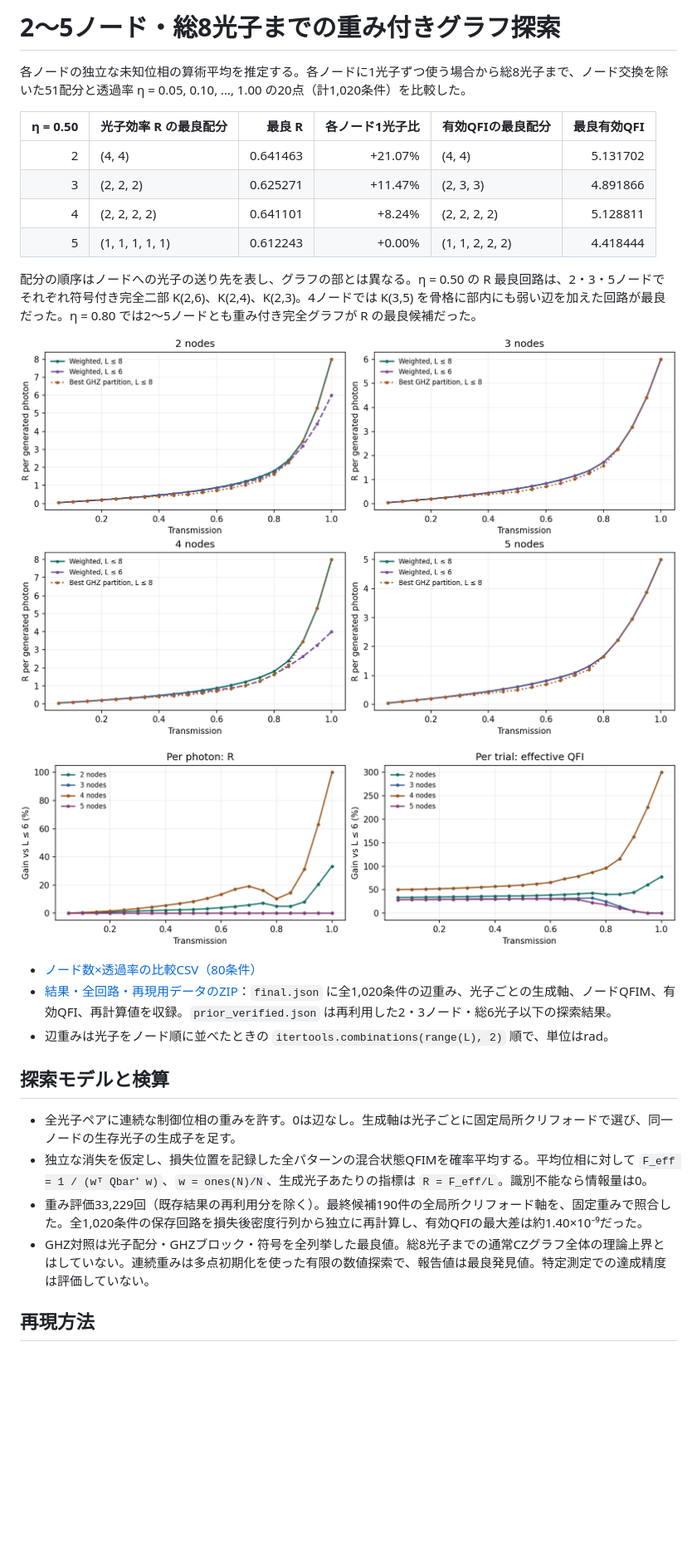
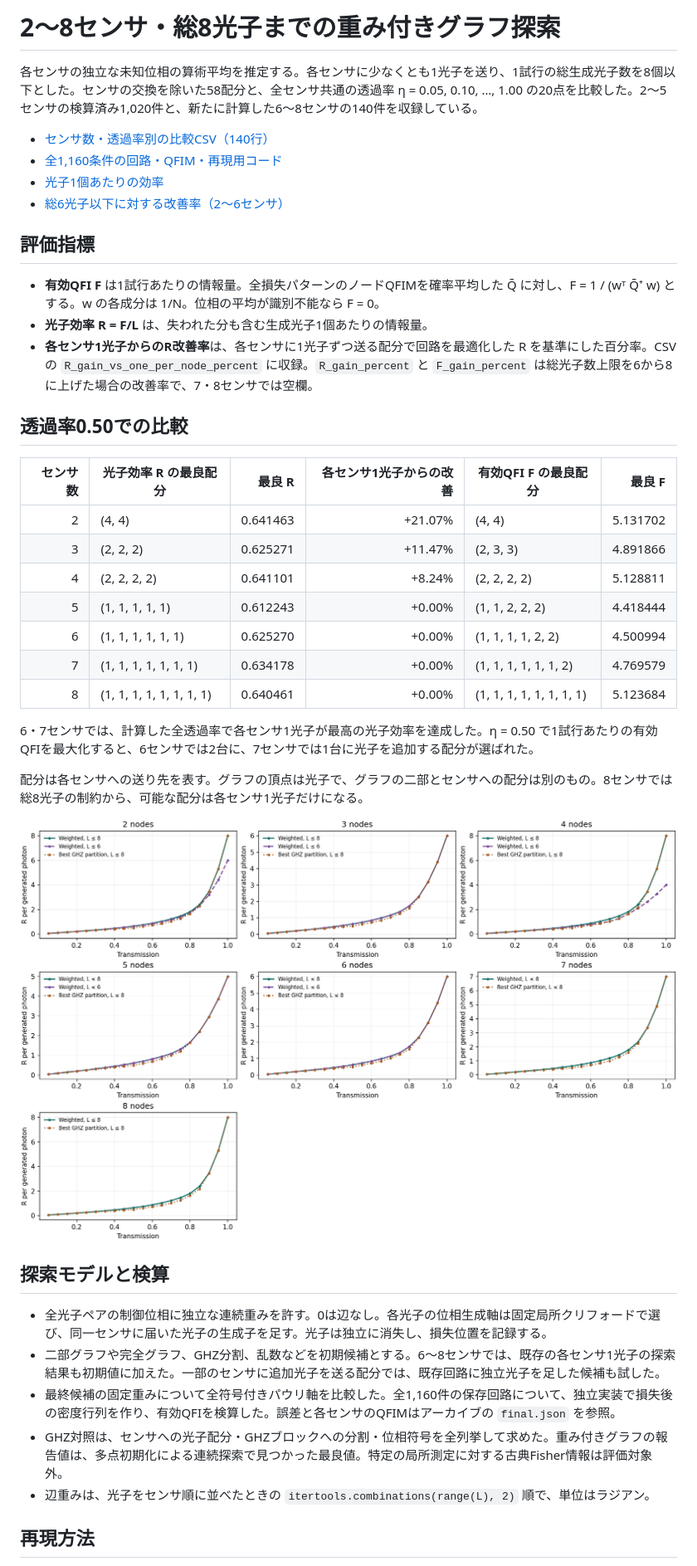
Before and after one commit to hamaneru25/research, a Markdown page: expanded_weighted_allocation_N2_5_L8/README.md, the part around one of its changes. Shown at 83% size. Drawn GitHub-style; pictures changed too: expanded_weighted_allocation_N2_5_L8/results/efficiency.png, expanded_weighted_allocation_N2_5_L8/results/gain_vs_L6.png; blank space fills up the shorter version.

```diff
--- a/expanded_weighted_allocation_N2_5_L8/README.md
+++ b/expanded_weighted_allocation_N2_5_L8/README.md
@@ -1,30 +1,43 @@
-# 2〜5ノード・総8光子までの重み付きグラフ探索
+# 2〜8センサ・総8光子までの重み付きグラフ探索
 
-各ノードの独立な未知位相の算術平均を推定する。各ノードに1光子ずつ使う場合から総8光子まで、ノード交換を除いた51配分と透過率 η = 0.05, 0.10, …, 1.00 の20点（計1,020条件）を比較した。
+各センサの独立な未知位相の算術平均を推定する。各センサに少なくとも1光子を送り、1試行の総生成光子数を8個以下とした。センサの交換を除いた58配分と、全センサ共通の透過率 η = 0.05, 0.10, …, 1.00 の20点を比較した。2〜5センサの検算済み1,020件と、新たに計算した6〜8センサの140件を収録している。
 
-| η = 0.50 | 光子効率 R の最良配分 | 最良 R | 各ノード1光子比 | 有効QFIの最良配分 | 最良有効QFI |
+- [センサ数・透過率別の比較CSV（140行）](results/budget_comparison.csv)
+- [全1,160条件の回路・QFIM・再現用コード](results/simulation_archive.zip)
+- [光子1個あたりの効率](results/efficiency.png)
+- [総6光子以下に対する改善率（2〜6センサ）](results/gain_vs_L6.png)
+
+## 評価指標
+
+- **有効QFI F** は1試行あたりの情報量。全損失パターンのノードQFIMを確率平均した Q̄ に対し、F = 1 / (wᵀ Q̄⁺ w) とする。w の各成分は 1/N。位相の平均が識別不能なら F = 0。
+- **光子効率 R = F/L** は、失われた分も含む生成光子1個あたりの情報量。
+- **各センサ1光子からのR改善率**は、各センサに1光子ずつ送る配分で回路を最適化した R を基準にした百分率。CSV の `R_gain_vs_one_per_node_percent` に収録。`R_gain_percent` と `F_gain_percent` は総光子数上限を6から8に上げた場合の改善率で、7・8センサでは空欄。
+
+## 透過率0.50での比較
+
+| センサ数 | 光子効率 R の最良配分 | 最良 R | 各センサ1光子からの改善 | 有効QFI F の最良配分 | 最良 F |
 |---:|---|---:|---:|---|---:|
 | 2 | (4, 4) | 0.641463 | +21.07% | (4, 4) | 5.131702 |
 | 3 | (2, 2, 2) | 0.625271 | +11.47% | (2, 3, 3) | 4.891866 |
 | 4 | (2, 2, 2, 2) | 0.641101 | +8.24% | (2, 2, 2, 2) | 5.128811 |
 | 5 | (1, 1, 1, 1, 1) | 0.612243 | +0.00% | (1, 1, 2, 2, 2) | 4.418444 |
+| 6 | (1, 1, 1, 1, 1, 1) | 0.625270 | +0.00% | (1, 1, 1, 1, 2, 2) | 4.500994 |
+| 7 | (1, 1, 1, 1, 1, 1, 1) | 0.634178 | +0.00% | (1, 1, 1, 1, 1, 1, 2) | 4.769579 |
+| 8 | (1, 1, 1, 1, 1, 1, 1, 1) | 0.640461 | +0.00% | (1, 1, 1, 1, 1, 1, 1, 1) | 5.123684 |
 
-配分の順序はノードへの光子の送り先を表し、グラフの部とは異なる。η = 0.50 の R 最良回路は、2・3・5ノードでそれぞれ符号付き完全二部 K(2,6)、K(2,4)、K(2,3)。4ノードでは K(3,5) を骨格に部内にも弱い辺を加えた回路が最良だった。η = 0.80 では2〜5ノードとも重み付き完全グラフが R の最良候補だった。
+6・7センサでは、計算した全透過率で各センサ1光子が最高の光子効率を達成した。η = 0.50 で1試行あたりの有効QFIを最大化すると、6センサでは2台に、7センサでは1台に光子を追加する配分が選ばれた。
 
-![ノード数別の光子効率](results/efficiency.png)
+配分は各センサへの送り先を表す。グラフの頂点は光子で、グラフの二部とセンサへの配分は別のもの。8センサでは総8光子の制約から、可能な配分は各センサ1光子だけになる。
 
-![総6光子までとの比較](results/gain_vs_L6.png)
-
-- [ノード数×透過率の比較CSV（80条件）](results/budget_comparison.csv)
-- [結果・全回路・再現用データのZIP](results/simulation_archive.zip)：`final.json` に全1,020条件の辺重み、光子ごとの生成軸、ノードQFIM、有効QFI、再計算値を収録。`prior_verified.json` は再利用した2・3ノード・総6光子以下の探索結果。
-- 辺重みは光子をノード順に並べたときの `itertools.combinations(range(L), 2)` 順で、単位はrad。
+![センサ数別の光子効率](results/efficiency.png)
 
 ## 探索モデルと検算
 
-- 全光子ペアに連続な制御位相の重みを許す。0は辺なし。生成軸は光子ごとに固定局所クリフォードで選び、同一ノードの生存光子の生成子を足す。
-- 独立な消失を仮定し、損失位置を記録した全パターンの混合状態QFIMを確率平均する。平均位相に対して `F_eff = 1 / (wᵀ Qbar⁺ w)`、`w = ones(N)/N`、生成光子あたりの指標は `R = F_eff/L`。識別不能なら情報量は0。
-- 重み評価33,229回（既存結果の再利用分を除く）。最終候補190件の全局所クリフォード軸を、固定重みで照合した。全1,020条件の保存回路を損失後密度行列から独立に再計算し、有効QFIの最大差は約1.40×10⁻⁹だった。
-- GHZ対照は光子配分・GHZブロック・符号を全列挙した最良値。総8光子までの通常CZグラフ全体の理論上界とはしていない。連続重みは多点初期化を使った有限の数値探索で、報告値は最良発見値。特定測定での達成精度は評価していない。
+- 全光子ペアの制御位相に独立な連続重みを許す。0は辺なし。各光子の位相生成軸は固定局所クリフォードで選び、同一センサに届いた光子の生成子を足す。光子は独立に消失し、損失位置を記録する。
+- 二部グラフや完全グラフ、GHZ分割、乱数などを初期候補とする。6〜8センサでは、既存の各センサ1光子の探索結果も初期値に加えた。一部のセンサに追加光子を送る配分では、既存回路に独立光子を足した候補も試した。
+- 最終候補の固定重みについて全符号付きパウリ軸を比較した。全1,160件の保存回路について、独立実装で損失後の密度行列を作り、有効QFIを検算した。誤差と各センサのQFIMはアーカイブの `final.json` を参照。
+- GHZ対照は、センサへの光子配分・GHZブロックへの分割・位相符号を全列挙して求めた。重み付きグラフの報告値は、多点初期化による連続探索で見つかった最良値。特定の局所測定に対する古典Fisher情報は評価対象外。
+- 辺重みは、光子をセンサ順に並べたときの `itertools.combinations(range(L), 2)` 順で、単位はラジアン。
 
 ## 再現方法
 
```
Also changed, not shown: other parts of expanded_weighted_allocation_N2_5_L8/README.md (+3 -3 lines), README.md (+2 -0 lines), 6 other files.
